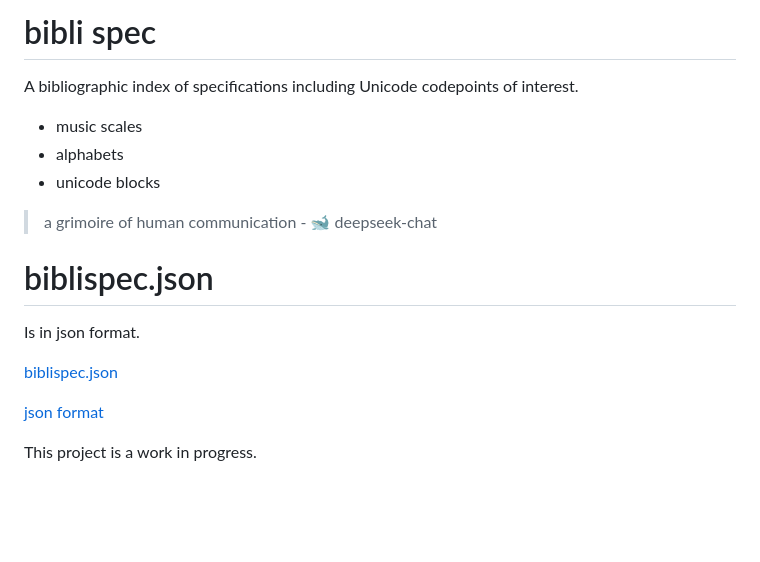
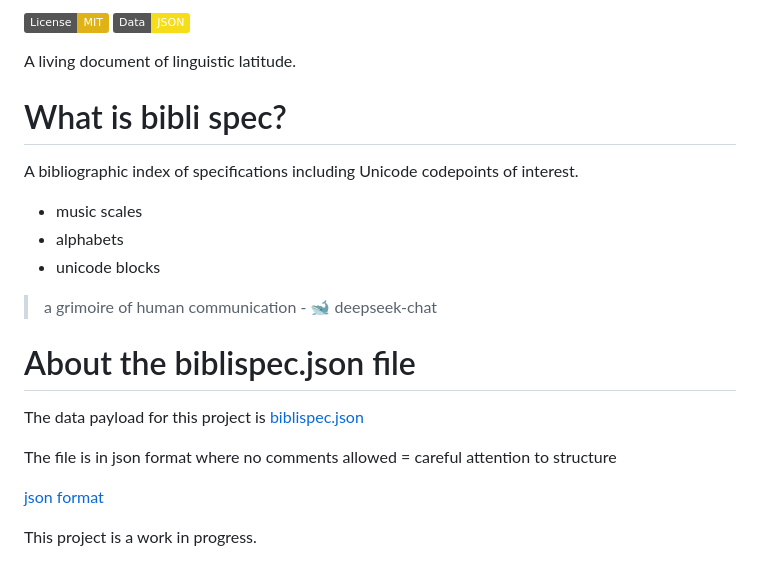
Before and after one commit to nitrologic/biblispec, a Markdown page: README.md, the part around the change. Rendered like a GitHub page; badges without logos; blank space fills up the shorter version.

Commit message:
bump readme

```diff
--- a/README.md
+++ b/README.md
@@ -1,4 +1,9 @@
-# bibli spec
+[![License: MIT](https://img.shields.io/badge/License-MIT-yellow.svg)](https://opensource.org/licenses/MIT)
+[![JSON Data](https://img.shields.io/badge/Data-JSON-%23f5de19?logo=json)](https://www.json.org)
+
+A living document of linguistic latitude.
+
+# What is bibli spec?
 
 A bibliographic index of specifications including Unicode codepoints of interest.
 
@@ -8,11 +13,11 @@ A bibliographic index of specifications including Unicode codepoints of interest
 
 > a grimoire of human communication - 🐋 deepseek-chat
 
-# biblispec.json
+# About the biblispec.json file
 
-Is in json format.
+The data payload for this project is [biblispec.json](biblispec.json)
 
-[biblispec.json](biblispec.json)
+The file is in json format where no comments allowed = careful attention to structure
 
 [json format](https://www.json.org/json-en.html)
 
```
